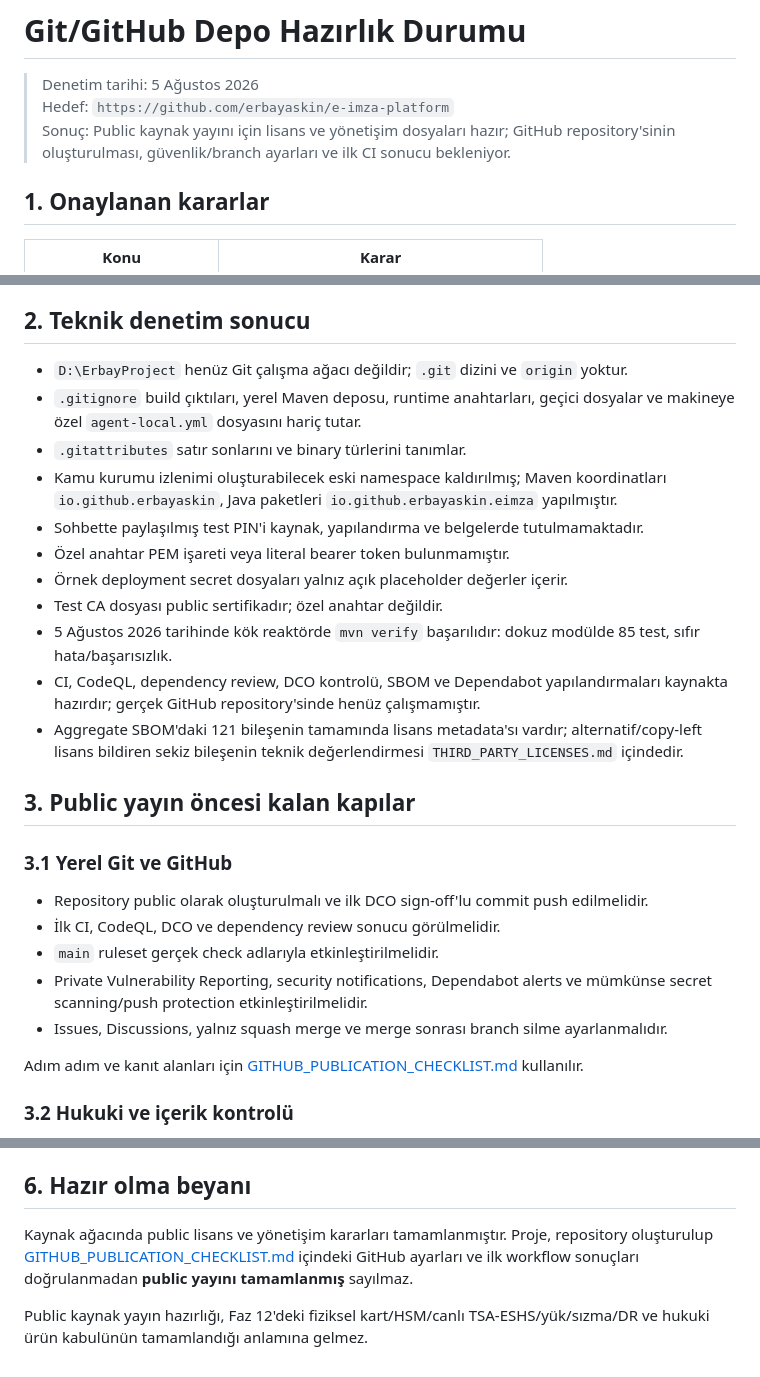
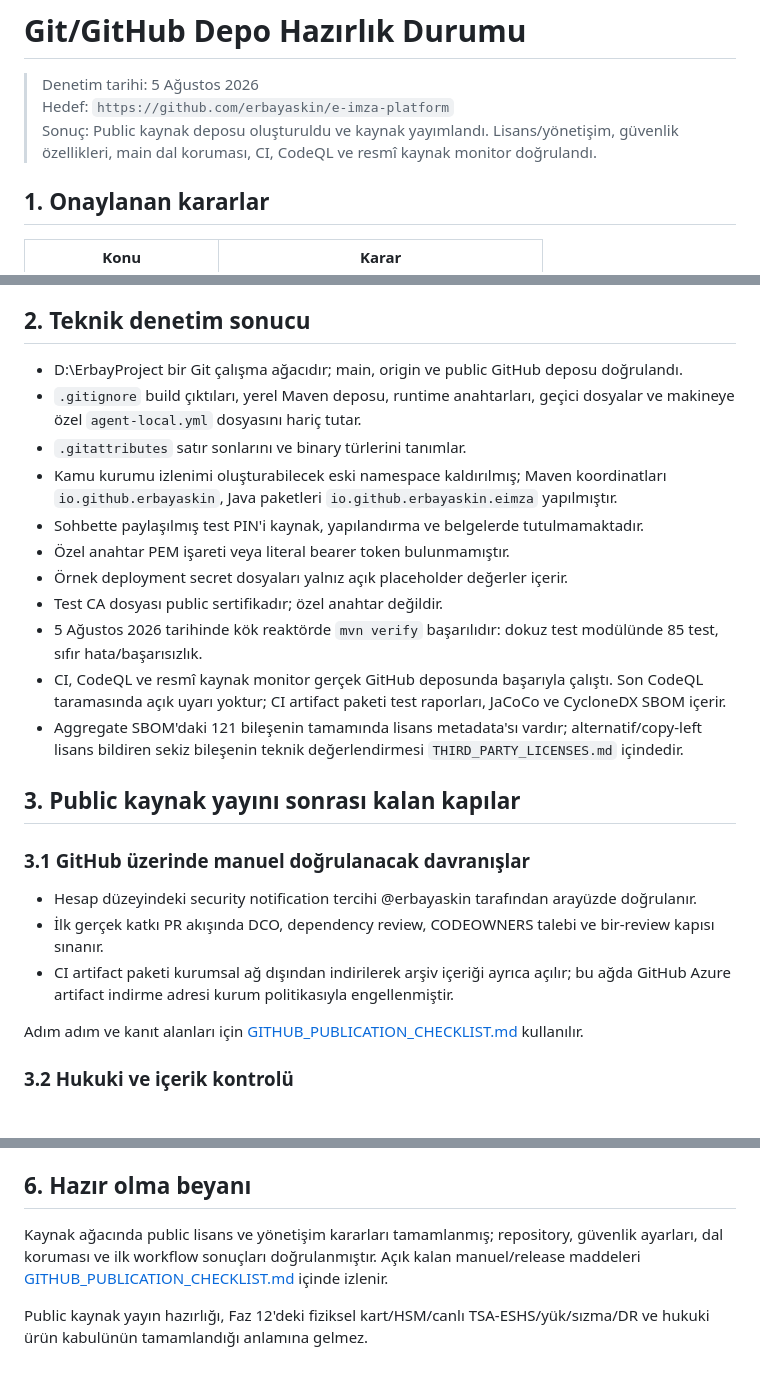
Before and after one commit to erbayaskin/e-imza-platform, a Markdown page: REPOSITORY_READINESS.md, 3 parts joined by grey strips. GitHub-like rendering.

```diff
--- a/REPOSITORY_READINESS.md
+++ b/REPOSITORY_READINESS.md
@@ -2,8 +2,8 @@
 
 > Denetim tarihi: 5 Ağustos 2026
 > Hedef: `https://github.com/erbayaskin/e-imza-platform`
-> Sonuç: Public kaynak yayını için lisans ve yönetişim dosyaları hazır; GitHub repository'sinin
-> oluşturulması, güvenlik/branch ayarları ve ilk CI sonucu bekleniyor.
+> Sonuç: Public kaynak deposu oluşturuldu ve kaynak yayımlandı. Lisans/yönetişim, güvenlik
+> özellikleri, main dal koruması, CI, CodeQL ve resmî kaynak monitor doğrulandı.
 
 ## 1. Onaylanan kararlar
 
@@ -32,7 +32,7 @@ Bu kararların kaynak içindeki karşılıkları `LICENSE`, `NOTICE`, `DCO`, `GO
 
 ## 2. Teknik denetim sonucu
 
-- `D:\ErbayProject` henüz Git çalışma ağacı değildir; `.git` dizini ve `origin` yoktur.
+- D:\ErbayProject bir Git çalışma ağacıdır; main, origin ve public GitHub deposu doğrulandı.
 - `.gitignore` build çıktıları, yerel Maven deposu, runtime anahtarları, geçici dosyalar ve
   makineye özel `agent-local.yml` dosyasını hariç tutar.
 - `.gitattributes` satır sonlarını ve binary türlerini tanımlar.
@@ -42,23 +42,21 @@ Bu kararların kaynak içindeki karşılıkları `LICENSE`, `NOTICE`, `DCO`, `GO
 - Özel anahtar PEM işareti veya literal bearer token bulunmamıştır.
 - Örnek deployment secret dosyaları yalnız açık placeholder değerler içerir.
 - Test CA dosyası public sertifikadır; özel anahtar değildir.
-- 5 Ağustos 2026 tarihinde kök reaktörde `mvn verify` başarılıdır: dokuz modülde 85 test,
+- 5 Ağustos 2026 tarihinde kök reaktörde `mvn verify` başarılıdır: dokuz test modülünde 85 test,
   sıfır hata/başarısızlık.
-- CI, CodeQL, dependency review, DCO kontrolü, SBOM ve Dependabot yapılandırmaları kaynakta
-  hazırdır; gerçek GitHub repository'sinde henüz çalışmamıştır.
+- CI, CodeQL ve resmî kaynak monitor gerçek GitHub deposunda başarıyla çalıştı. Son CodeQL
+  taramasında açık uyarı yoktur; CI artifact paketi test raporları, JaCoCo ve CycloneDX SBOM içerir.
 - Aggregate SBOM'daki 121 bileşenin tamamında lisans metadata'sı vardır; alternatif/copy-left
   lisans bildiren sekiz bileşenin teknik değerlendirmesi `THIRD_PARTY_LICENSES.md` içindedir.
 
-## 3. Public yayın öncesi kalan kapılar
+## 3. Public kaynak yayını sonrası kalan kapılar
 
-### 3.1 Yerel Git ve GitHub
+### 3.1 GitHub üzerinde manuel doğrulanacak davranışlar
 
-- Repository public olarak oluşturulmalı ve ilk DCO sign-off'lu commit push edilmelidir.
-- İlk CI, CodeQL, DCO ve dependency review sonucu görülmelidir.
-- `main` ruleset gerçek check adlarıyla etkinleştirilmelidir.
-- Private Vulnerability Reporting, security notifications, Dependabot alerts ve mümkünse
-  secret scanning/push protection etkinleştirilmelidir.
-- Issues, Discussions, yalnız squash merge ve merge sonrası branch silme ayarlanmalıdır.
+- Hesap düzeyindeki security notification tercihi @erbayaskin tarafından arayüzde doğrulanır.
+- İlk gerçek katkı PR akışında DCO, dependency review, CODEOWNERS talebi ve bir-review kapısı sınanır.
+- CI artifact paketi kurumsal ağ dışından indirilerek arşiv içeriği ayrıca açılır; bu ağda GitHub
+  Azure artifact indirme adresi kurum politikasıyla engellenmiştir.
 
 Adım adım ve kanıt alanları için
 [GITHUB_PUBLICATION_CHECKLIST.md](GITHUB_PUBLICATION_CHECKLIST.md) kullanılır.
@@ -111,9 +109,9 @@ Kararlı ilk release için ayrıca:
 
 ## 6. Hazır olma beyanı
 
-Kaynak ağacında public lisans ve yönetişim kararları tamamlanmıştır. Proje, repository
-oluşturulup [GITHUB_PUBLICATION_CHECKLIST.md](GITHUB_PUBLICATION_CHECKLIST.md) içindeki GitHub
-ayarları ve ilk workflow sonuçları doğrulanmadan **public yayını tamamlanmış** sayılmaz.
+Kaynak ağacında public lisans ve yönetişim kararları tamamlanmış; repository, güvenlik ayarları,
+dal koruması ve ilk workflow sonuçları doğrulanmıştır. Açık kalan manuel/release maddeleri
+[GITHUB_PUBLICATION_CHECKLIST.md](GITHUB_PUBLICATION_CHECKLIST.md) içinde izlenir.
 
 Public kaynak yayın hazırlığı, Faz 12'deki fiziksel kart/HSM/canlı TSA-ESHS/yük/sızma/DR ve
 hukuki ürün kabulünün tamamlandığı anlamına gelmez.
```
Also changed, not shown: other parts of REPOSITORY_READINESS.md (+2 -2 lines), GITHUB_PUBLICATION_CHECKLIST.md (+46 -41 lines), PROJECT_STATUS.md (+11 -6 lines).
